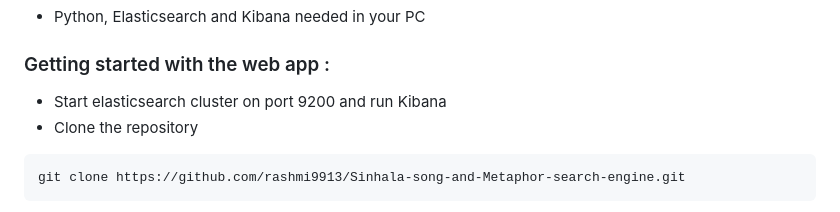
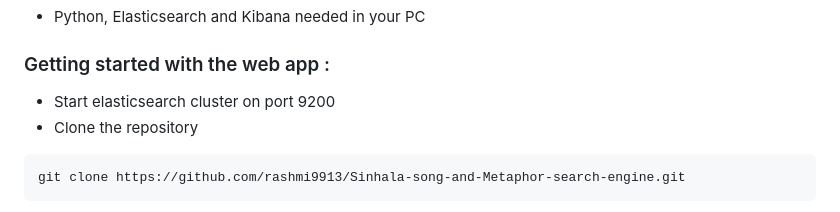
Before and after one commit to rashmi9913/Sinhala-song-and-Metaphor-search-engine, a Markdown page: README.md, the part around the change. Drawn GitHub-style.

````diff
--- a/README.md
+++ b/README.md
@@ -67,7 +67,7 @@ Each song contains following data fields.
    - Python, Elasticsearch and Kibana needed in your PC
 
 ### Getting started with the web app :
-   - Start elasticsearch cluster on port 9200 and run Kibana
+   - Start elasticsearch cluster on port 9200
    - Clone the repository
    ```
    git clone https://github.com/rashmi9913/Sinhala-song-and-Metaphor-search-engine.git
````
